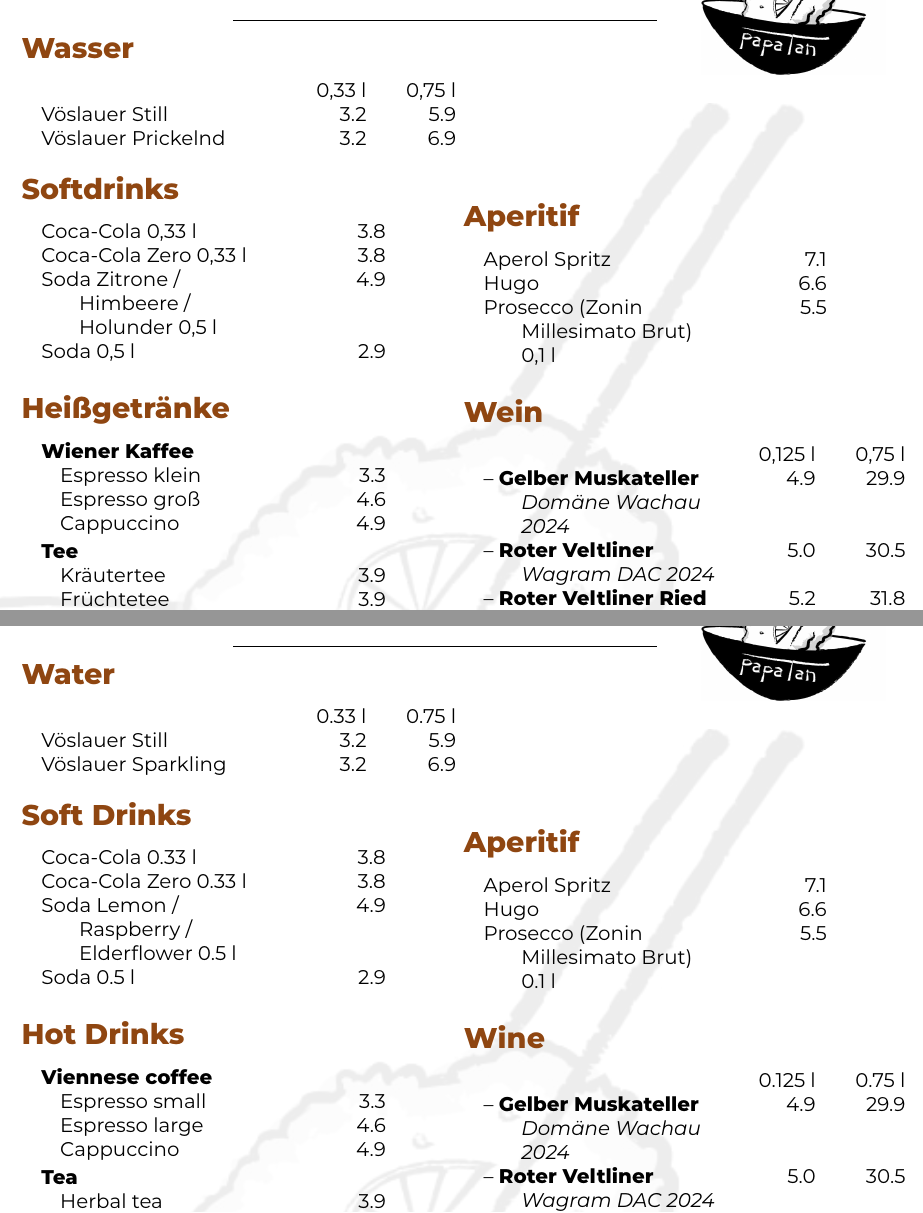
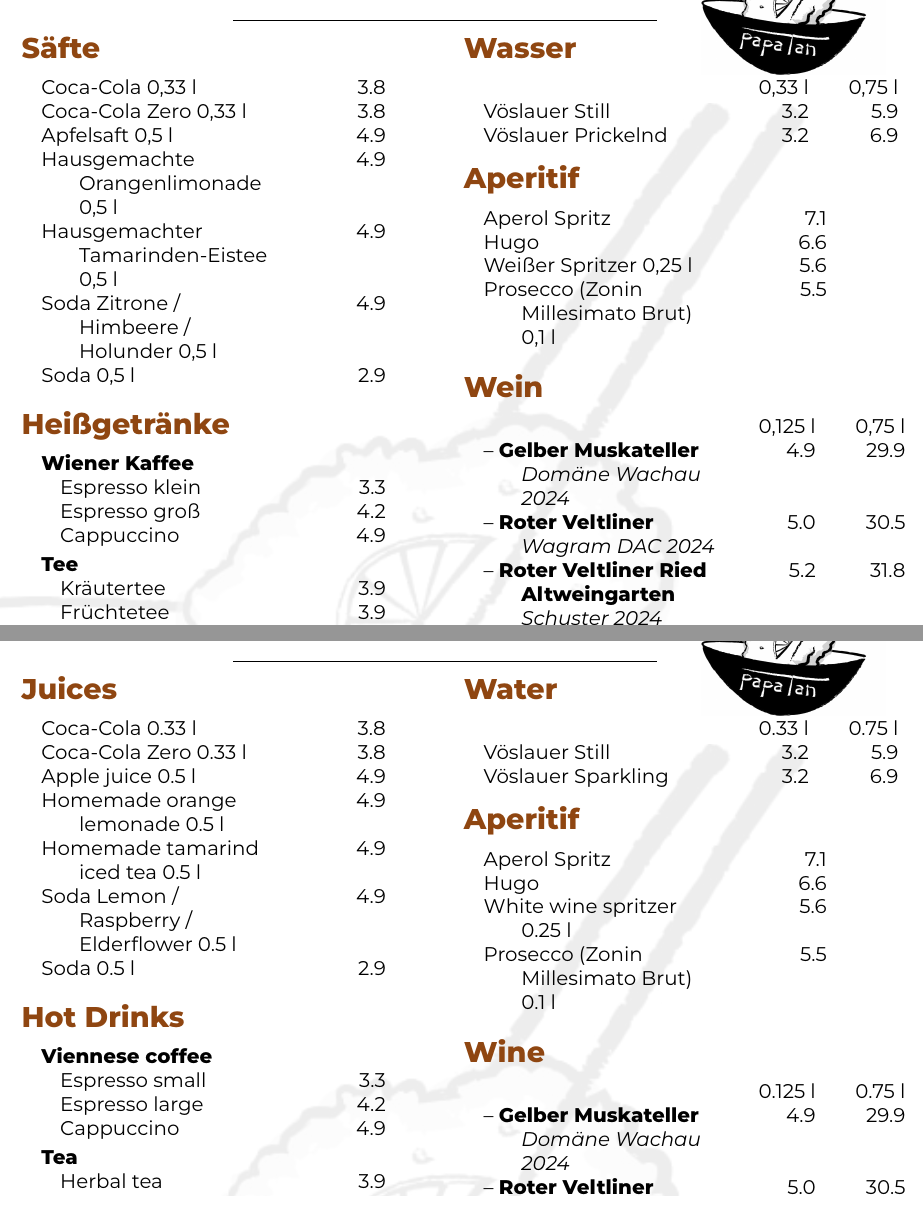
Before and after one commit to valentin-huebner/Speisekarte, a LaTeX document (main.tex): two parts of pages 3 and 4 of 4, joined at a grey line, cut so that both start at the same text. Compiled offline with XeLaTeX.

Commit message:
Änderungen an Getränkekarte

```diff
--- a/main.tex
+++ b/main.tex
@@ -323,20 +323,17 @@
     \rule{0.5\linewidth}{0.4pt}\\[1em]
 \end{center}
 
+\titlespacing*{\section}{0pt}{0.6em}{0.35em}
 \setlength{\columnsep}{0.8cm}
 \begin{multicols}{2}
 
-\section*{Wasser}
-\begin{tabular}{Lrr}
-& 0,33 l & 0,75 l\\
-Vöslauer Still & 3.2 & 5.9\\
-Vöslauer Prickelnd & 3.2 & 6.9
-\end{tabular}
-
-\section*{Softdrinks}
+\section*{Säfte}
 \begin{tabular}{Lrr}
 Coca-Cola 0,33 l & & 3.8\\
 Coca-Cola Zero 0,33 l & & 3.8\\
+Apfelsaft 0,5 l & & 4.9\\
+Hausgemachte Orangenlimonade 0,5 l & & 4.9\\
+Hausgemachter Tamarinden-Eistee 0,5 l & & 4.9\\
 Soda Zitrone / Himbeere / Holunder 0,5 l & & 4.9\\
 Soda 0,5 l & & 2.9
 \end{tabular}
@@ -346,7 +343,7 @@
 \begin{tabular}{Lrr}
 \textbf{Wiener Kaffee}\\
 \hspace{0.4cm}Espresso klein & & 3.3\\
-\hspace{0.4cm}Espresso groß & & 4.6\\
+\hspace{0.4cm}Espresso groß & & 4.2\\
 \hspace{0.4cm}Cappuccino & & 4.9\vspace{0.1cm}\\
 \textbf{Tee}\\
 \hspace{0.4cm}Kräutertee & & 3.9\\
@@ -372,12 +369,19 @@
 
 \columnbreak
 
-\mbox{}\\[2cm]
+\vfill
+\section*{Wasser}
+\begin{tabular}{Lrr}
+& 0,33 l & 0,75 l\\
+Vöslauer Still & 3.2 & 5.9\\
+Vöslauer Prickelnd & 3.2 & 6.9
+\end{tabular}
 
 \section*{Aperitif}
 \begin{tabular}{Lrr}
 Aperol Spritz & & 7.1\\
 Hugo & & 6.6\\
+Weißer Spritzer 0,25 l & & 5.6\\
 Prosecco (Zonin Millesimato Brut) 0,1 l & & 5.5
 \end{tabular}
 
@@ -422,17 +426,13 @@
 \setlength{\columnsep}{0.8cm}
 \begin{multicols}{2}
 
-\section*{Water}
-\begin{tabular}{Lrr}
-& 0.33 l & 0.75 l\\
-Vöslauer Still & 3.2 & 5.9\\
-Vöslauer Sparkling & 3.2 & 6.9
-\end{tabular}
-
-\section*{Soft Drinks}
+\section*{Juices}
 \begin{tabular}{Lrr}
 Coca-Cola 0.33 l & & 3.8\\
 Coca-Cola Zero 0.33 l & & 3.8\\
+Apple juice 0.5 l & & 4.9\\
+Homemade orange lemonade 0.5 l & & 4.9\\
+Homemade tamarind iced tea 0.5 l & & 4.9\\
 Soda Lemon / Raspberry / Elderflower 0.5 l & & 4.9\\
 Soda 0.5 l & & 2.9
 \end{tabular}
@@ -442,7 +442,7 @@
 \begin{tabular}{Lrr}
 \textbf{Viennese coffee}\\
 \hspace{0.4cm}Espresso small & & 3.3\\
-\hspace{0.4cm}Espresso large & & 4.6\\
+\hspace{0.4cm}Espresso large & & 4.2\\
 \hspace{0.4cm}Cappuccino & & 4.9\vspace{0.1cm}\\
 \textbf{Tea}\\
 \hspace{0.4cm}Herbal tea & & 3.9\\
@@ -468,12 +468,19 @@
 
 \columnbreak
 
-\mbox{}\\[2cm]
+\vfill
+\section*{Water}
+\begin{tabular}{Lrr}
+& 0.33 l & 0.75 l\\
+Vöslauer Still & 3.2 & 5.9\\
+Vöslauer Sparkling & 3.2 & 6.9
+\end{tabular}
 
 \section*{Aperitif}
 \begin{tabular}{Lrr}
 Aperol Spritz & & 7.1\\
 Hugo & & 6.6\\
+White wine spritzer 0.25 l & & 5.6\\
 Prosecco (Zonin Millesimato Brut) 0.1 l & & 5.5
 \end{tabular}
 
```
